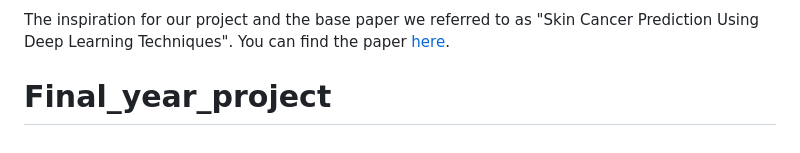
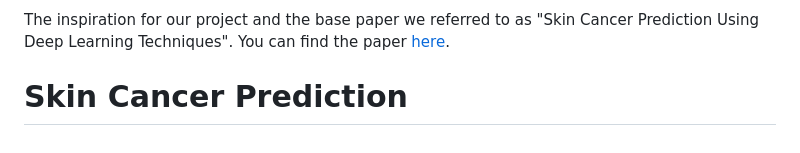
Before and after one commit to Abhishekkumarpaswan/Skin-Cancer-Prediction-Using-Machine-Learning, a Markdown page: README.md, the part around the change. Rendered like a GitHub page.

```diff
--- a/README.md
+++ b/README.md
@@ -54,4 +54,4 @@ Make sure to replace `pip install` with `pip3 install` if you're using Python 3.
 ### Base Paper
 
 The inspiration for our project and the base paper we referred to as "Skin Cancer Prediction Using Deep Learning Techniques". You can find the paper [here](https://ieeexplore.ieee.org/abstract/document/10126035/authors#authors).
-# Final_year_project
+# Skin Cancer Prediction
```
